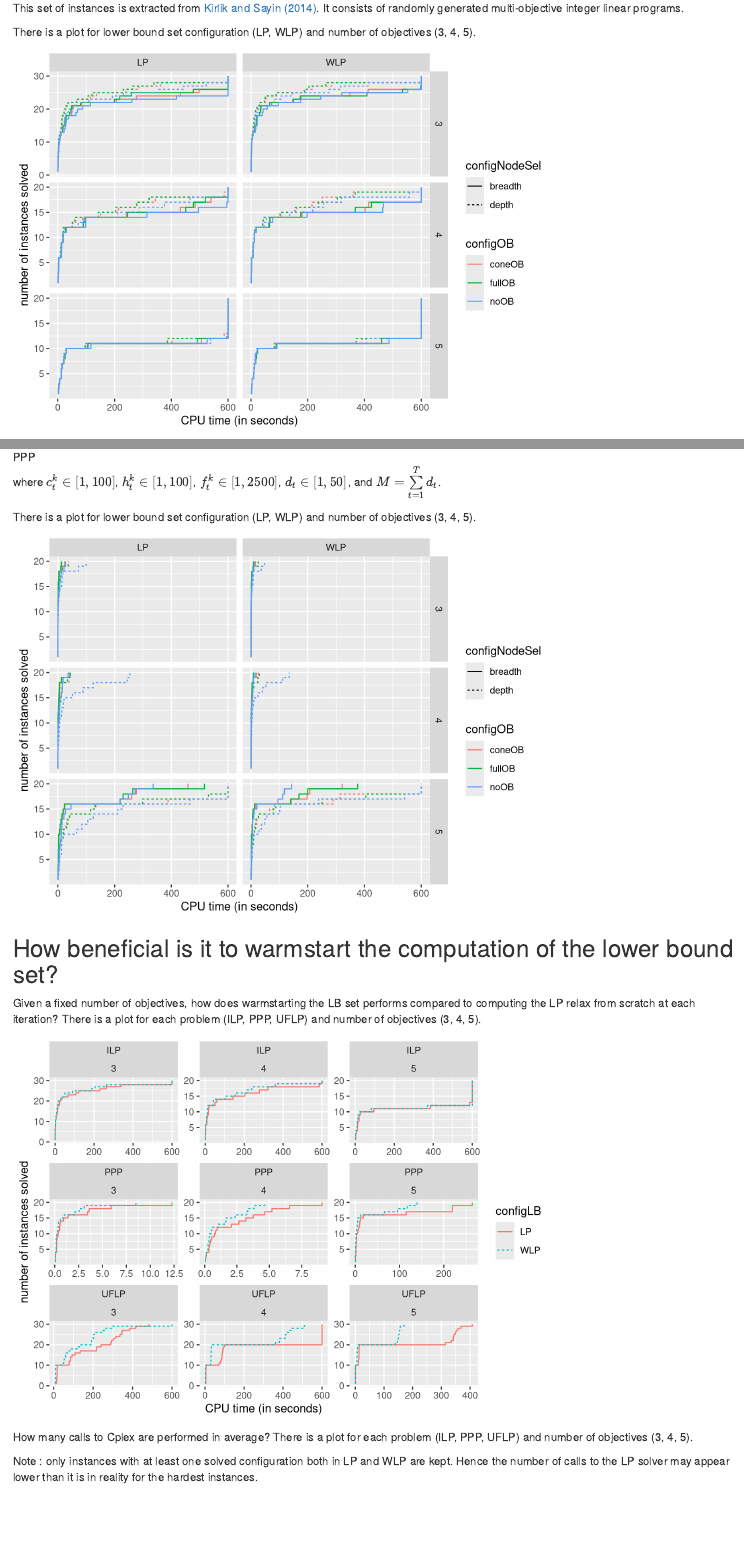
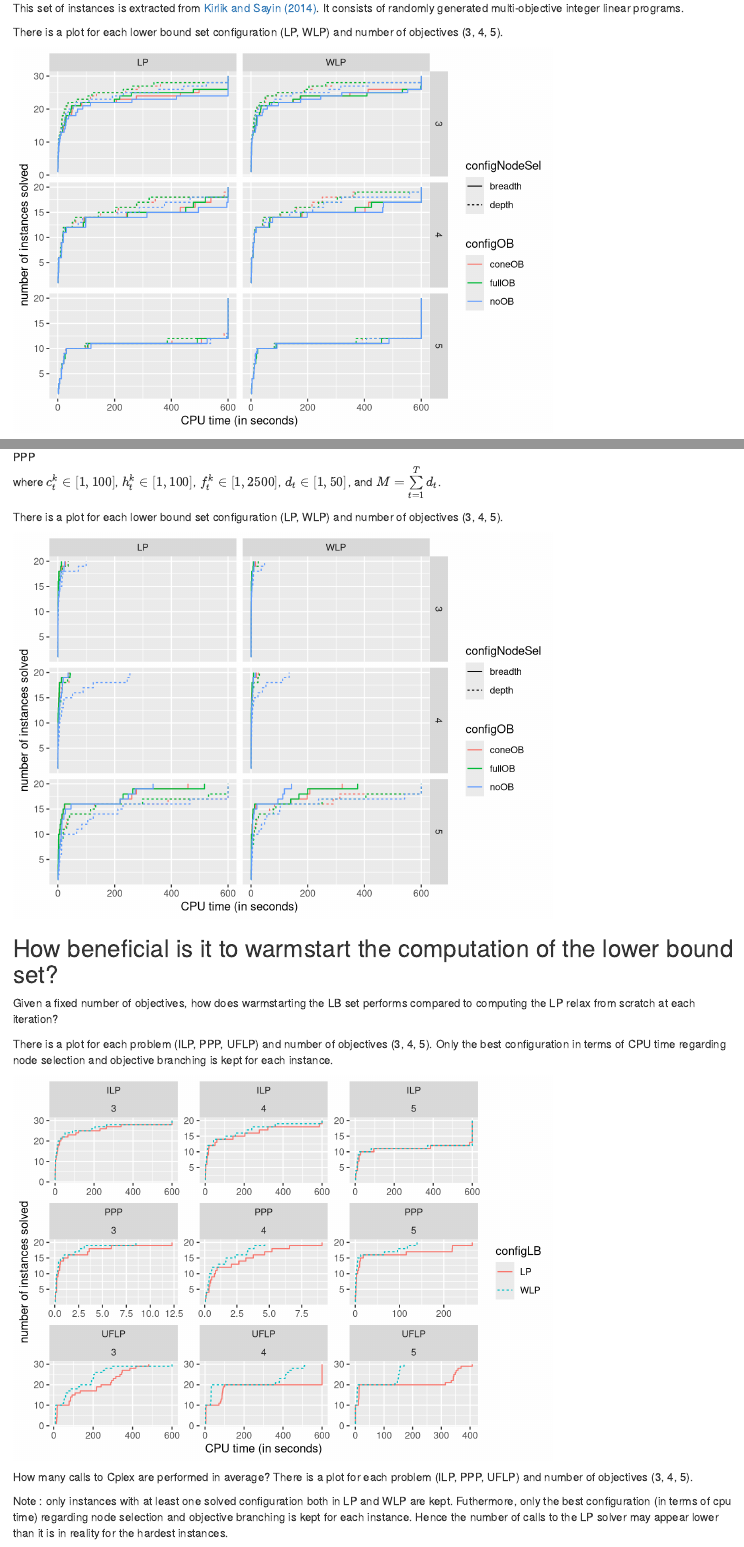
Before and after one commit to NicolasJForget/Project2-expe, an R Markdown document (report.Rmd): the page in a window 1100 px wide, from 770 px down, and a second part further down, joined at a grey line. Rendered offline with R 4.5, knitr and Pandoc, with nearby package versions.

Commit message:
Correct report

````diff
--- a/report.Rmd
+++ b/report.Rmd
@@ -56,7 +56,7 @@ datPrelim <- datPrelim %>%
 
 This set of instances is extracted from [Kirlik and Sayin (2014)](http://home.ku.edu.tr/~moolibrary/). It consists of randomly generated multi-objective integer linear programs.
 
-There is a plot for lower bound set configuration (LP, WLP) and number of objectives (3, 4, 5).
+There is a plot for each lower bound set configuration (LP, WLP) and number of objectives (3, 4, 5).
 
 ```{r, echo = FALSE}
 datPrelim %>%
@@ -100,7 +100,7 @@ This set of instances correspond to production planning problem. It has the foll
 
 where $c_t^k \in [1,100]$, $h_t^k \in [1,100]$, $f_t^k \in [1,2500]$, $d_t \in [1,50]$, and $M = \sum\limits_{t=1}^T d_t$.
 
-There is a plot for lower bound set configuration (LP, WLP) and number of objectives (3, 4, 5).
+There is a plot for each lower bound set configuration (LP, WLP) and number of objectives (3, 4, 5).
 
 ```{r, echo = FALSE}
 inter <- datPrelim %>%
@@ -123,7 +123,9 @@ inter %>%
 
 ## How beneficial is it to warmstart the computation of the lower bound set?
 
-Given a fixed number of objectives, how does warmstarting the LB set performs compared to computing the LP relax from scratch at each iteration? There is a plot for each problem (ILP, PPP, UFLP) and number of objectives (3, 4, 5).
+Given a fixed number of objectives, how does warmstarting the LB set performs compared to computing the LP relax from scratch at each iteration?
+
+There is a plot for each problem (ILP, PPP, UFLP) and number of objectives (3, 4, 5). Only the best configuration in terms of CPU time regarding node selection and objective branching is kept for each instance.
 
 ```{r pressure, echo=FALSE}
 # from prelim
@@ -224,7 +226,7 @@ tst %>%
 
 How many calls to Cplex are performed in average? There is a plot for each problem (ILP, PPP, UFLP) and number of objectives (3, 4, 5).
 
-Note : only instances with at least one solved configuration both in LP and WLP are kept. Hence the number of calls to the LP solver may appear lower than it is in reality for the hardest instances.
+Note : only instances with at least one solved configuration both in LP and WLP are kept. Futhermore, only the best configuration (in terms of cpu time) regarding node selection and objective branching is kept for each instance. Hence the number of calls to the LP solver may appear lower than it is in reality for the hardest instances.
 
 ```{r, echo=FALSE}
 
````
Also changed, not shown: report.Rmd (2 more changed lines).
